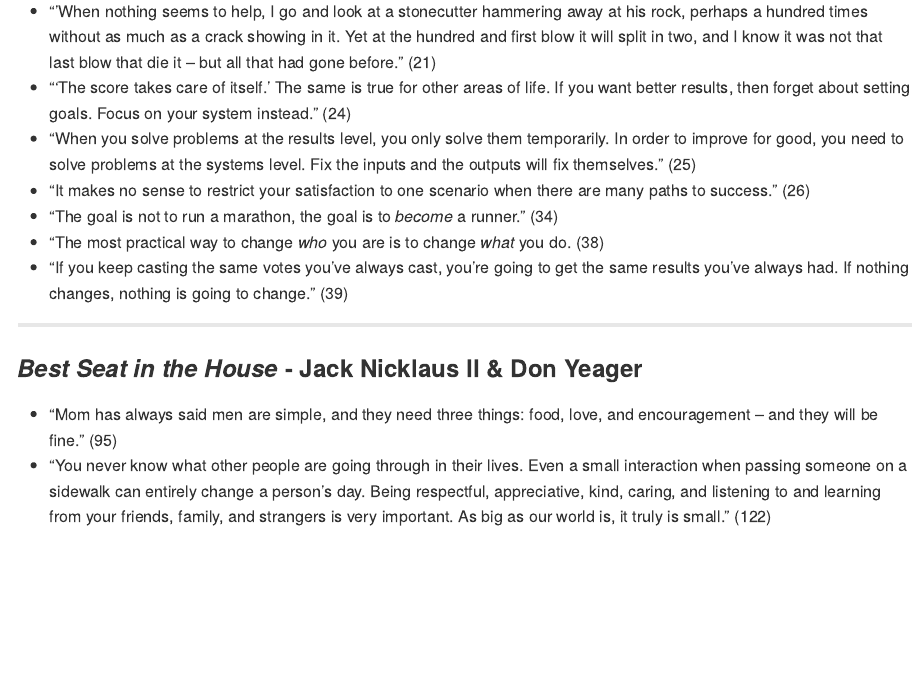
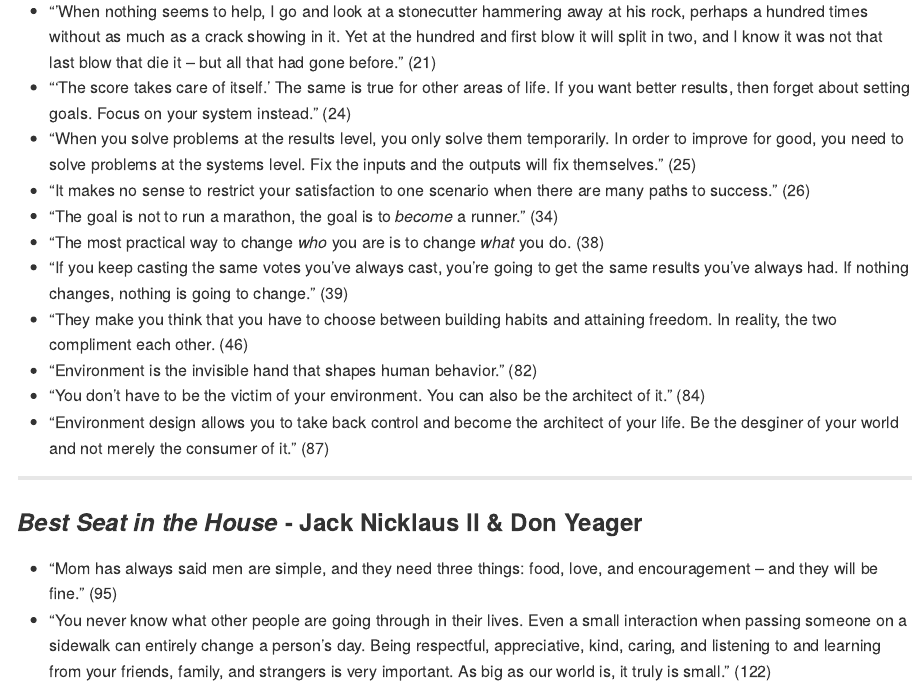
Before and after one commit to chadallison/book_quotes, an R Markdown document (quotes.rmd): the page in a window 1100 px wide, from 590 px down. Rendered offline with R 4.5, knitr and Pandoc, with nearby package versions.

Commit message:
Add files via upload

```diff
--- a/quotes.rmd
+++ b/quotes.rmd
@@ -29,6 +29,10 @@
 - "The goal is not to run a marathon, the goal is to *become* a runner." (34)
 - "The most practical way to change *who* you are is to change *what* you do. (38)
 - "If you keep casting the same votes you've always cast, you're going to get the same results you've always had. If nothing changes, nothing is going to change." (39)
+- "They make you think that you have to choose between building habits and attaining freedom. In reality, the two compliment each other. (46)
+- "Environment is the invisible hand that shapes human behavior." (82)
+- "You don't have to be the victim of your environment. You can also be the architect of it." (84)
+- "Environment design allows you to take back control and become the architect of your life. Be the desginer of your world and not merely the consumer of it." (87)
 
 ___
 
```
Also changed, not shown: README.md.
